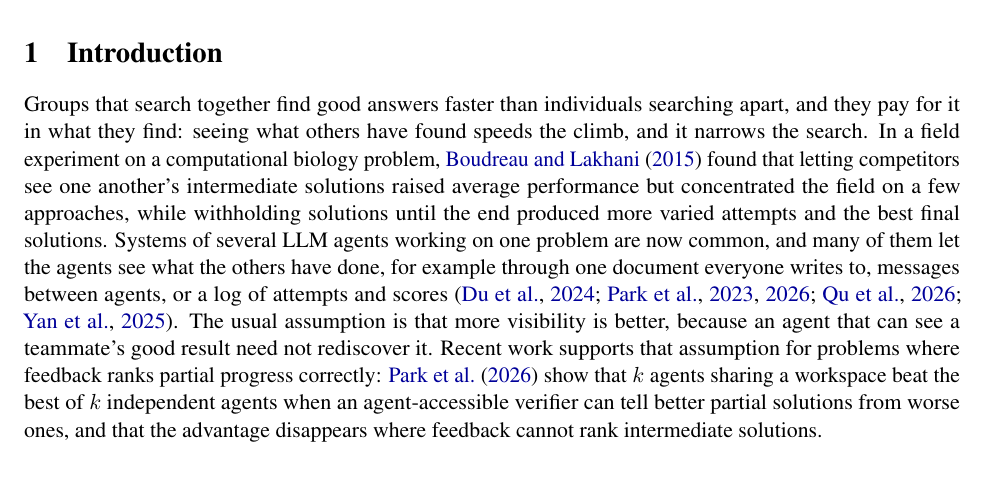
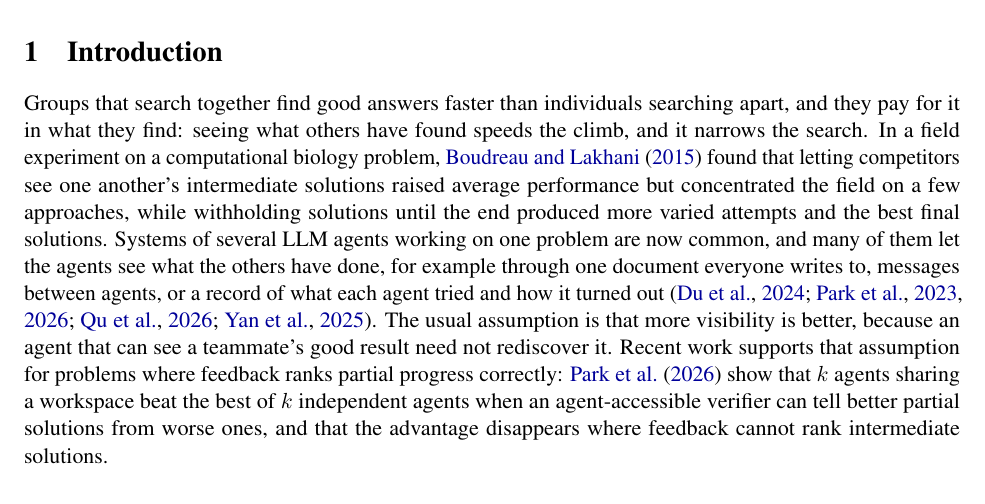
Before and after one commit to sk160902/multiagent-sharing, a LaTeX paper (arxiv/lemonade_sharing_arxiv/main.tex, which reads arxiv/lemonade_sharing_arxiv/sections/introduction.tex): part of page 1 of 20, cut so that both start at the same text. Compiled offline with pdfLaTeX.

Commit message:
Introduction: describe sharing mechanisms without assuming a score
Co-Authored-By: Claude Fable 5.1 <noreply@anthropic.com>

```diff
--- a/arxiv/lemonade_sharing_arxiv/sections/introduction.tex
+++ b/arxiv/lemonade_sharing_arxiv/sections/introduction.tex
@@ -6,8 +6,8 @@ experiment on a computational biology problem, \citet{boudreau2015open} found th
 another's intermediate solutions raised average performance but concentrated the field on a few approaches,
 while withholding solutions until the end produced more varied attempts and the best final solutions. Systems
 of several LLM agents working on one problem are now common, and many of them let the agents see what the
-others have done, for example through one document everyone writes to, messages between agents, or a log of
-attempts and scores \citep{du2023improving,park2023generative,park2026scaling,qu2026coral,yan2025beyond}.
+others have done, for example through one document everyone writes to, messages between agents, or a record of
+what each agent tried and how it turned out \citep{du2023improving,park2023generative,park2026scaling,qu2026coral,yan2025beyond}.
 The usual assumption is that more visibility is better, because an agent that can see a teammate's good
 result need not rediscover it. Recent work supports that assumption for problems where feedback ranks
 partial progress correctly: \citet{park2026scaling} show that $k$ agents sharing a workspace beat the best of
```
